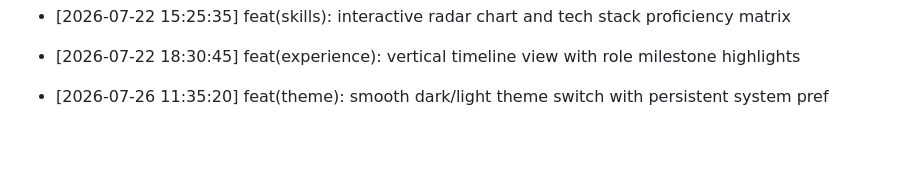
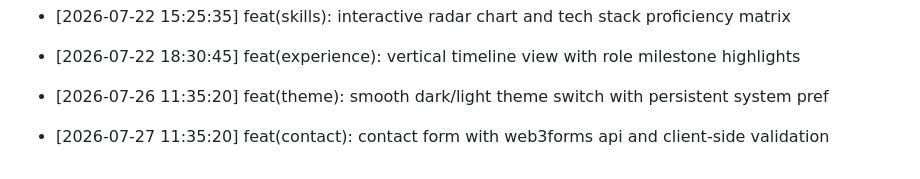
Before and after one commit to Goekss/Web-Portfolio, a Markdown page: CHANGELOG.md, the part around the change. GitHub-like rendering; blank space fills up the shorter version.

Commit message:
feat(contact): contact form with web3forms api and client-side validation

```diff
--- a/CHANGELOG.md
+++ b/CHANGELOG.md
@@ -444,3 +444,5 @@
 - [2026-07-22 18:30:45] feat(experience): vertical timeline view with role milestone highlights
 
 - [2026-07-26 11:35:20] feat(theme): smooth dark/light theme switch with persistent system pref
+
+- [2026-07-27 11:35:20] feat(contact): contact form with web3forms api and client-side validation
```
